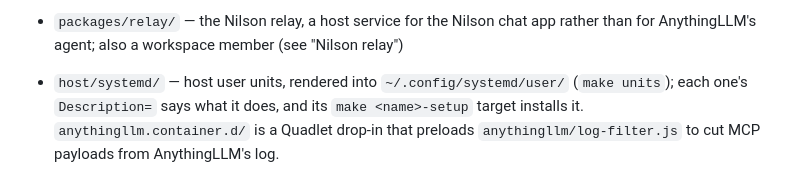
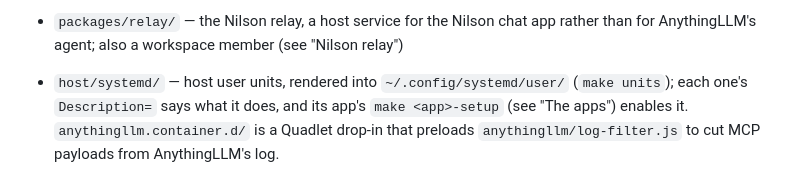
Before and after one commit to BinaryBand/everythingllm, a Markdown page: README.md, the part around one of its changes. GitHub-like rendering.

```diff
--- a/README.md
+++ b/README.md
@@ -208,7 +226,8 @@ through its UI.
 - `packages/relay/` — the Nilson relay, a host service for the Nilson chat app rather than for
   AnythingLLM's agent; also a workspace member (see "Nilson relay")
 - `host/systemd/` — host user units, rendered into `~/.config/systemd/user/` (`make units`);
-  each one's `Description=` says what it does, and its `make <name>-setup` target installs it.
+  each one's `Description=` says what it does, and its app's `make <app>-setup` (see "The
+  apps") enables it.
   `anythingllm.container.d/` is a Quadlet drop-in that preloads `anythingllm/log-filter.js`
   to cut MCP payloads from AnythingLLM's log.
 - What only host services read or write lives in `~/.local/share/everythingllm`
```
Also changed, not shown: other parts of README.md (+27 -9 lines), CLAUDE.md (+6 -4 lines).
